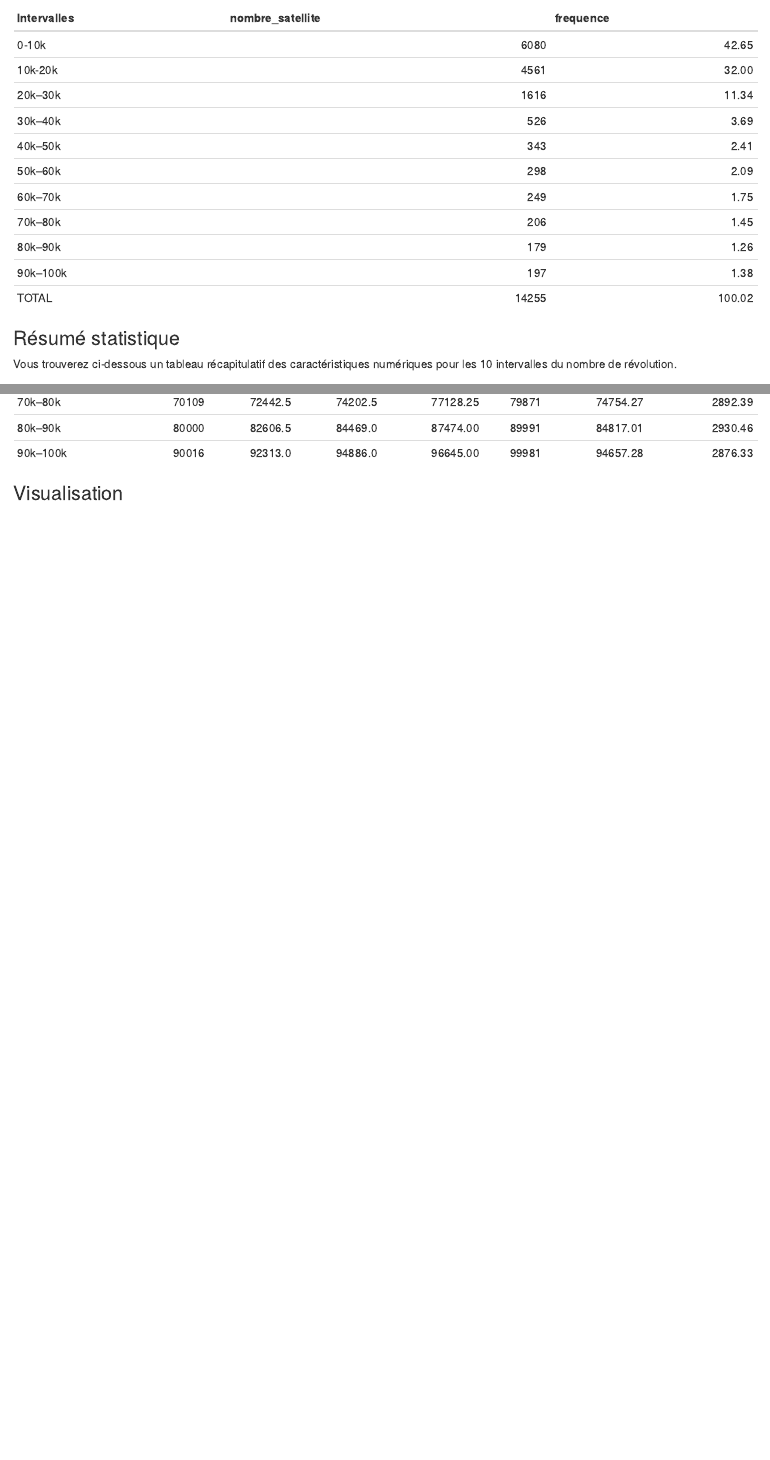
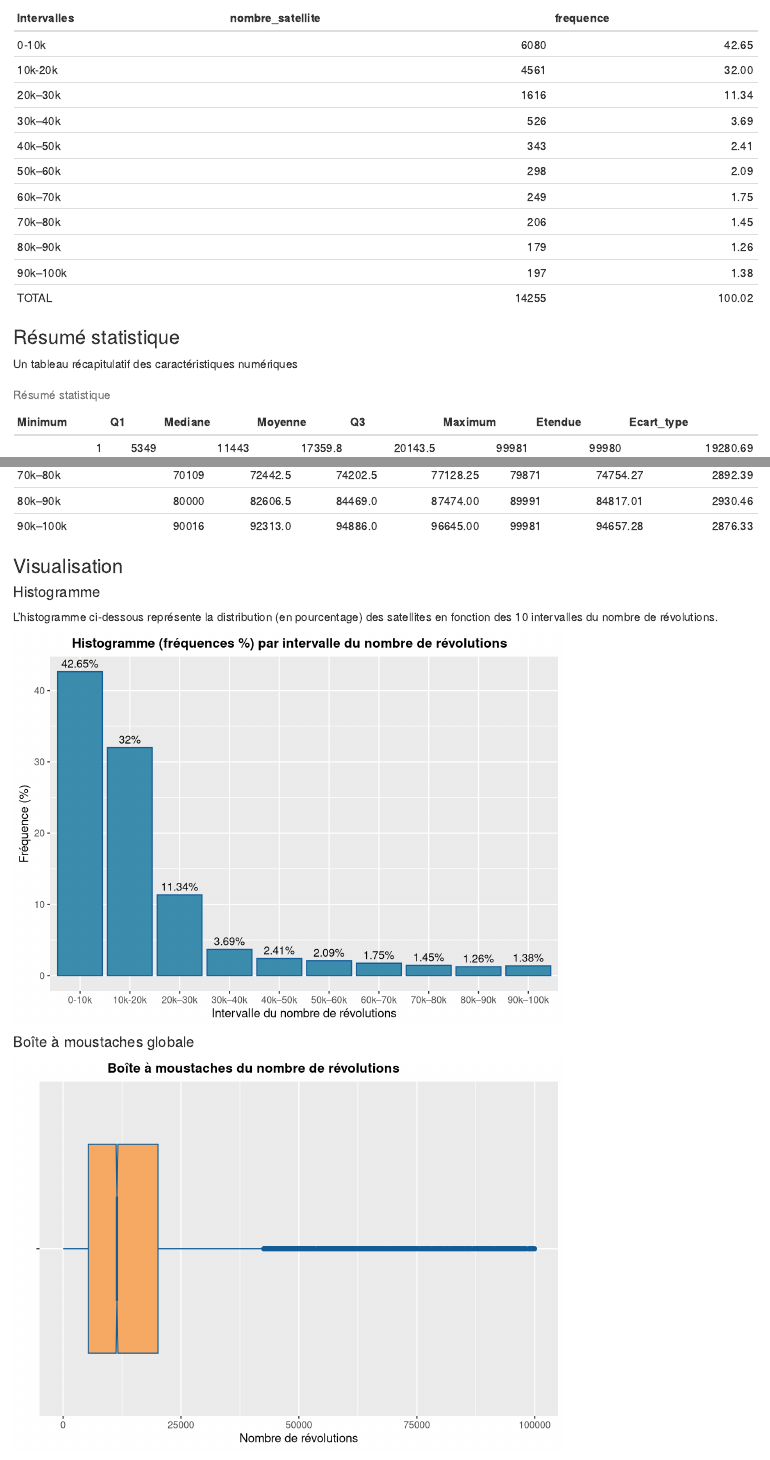
Before and after one commit to nganle2911/sae-satellites, an R Markdown document (analyse-revolution/revolution.Rmd): the page in a window 1100 px wide, from 910 px down before the commit and from 960 px down after it, so that both start at the same text, and a second part further down, joined at a grey line. Rendered offline with R 4.5, knitr and Pandoc, with nearby package versions; drawn as R Markdown's standard HTML page in place of the format the file asks for.

Commit message:
analyse le nombre de révolution - p2

````diff
--- a/analyse-revolution/revolution.Rmd
+++ b/analyse-revolution/revolution.Rmd
@@ -70,6 +71,24 @@ kable(df_groupee_revo_total)
 ```
 
 ### Résumé statistique
+Un tableau récapitulatif des caractéristiques numériques
+```{r,echo=FALSE,warning=FALSE,message=FALSE}
+resume_revo <- df %>%
+  summarise(
+    Minimum = min(Revolution_number, na.rm = TRUE),
+    Q1 = quantile(Revolution_number, 0.25, na.rm = TRUE),
+    Mediane = median(Revolution_number, na.rm = TRUE),
+    Moyenne = round(mean(Revolution_number, na.rm = TRUE), 2),
+    Q3 = quantile(Revolution_number, 0.75, na.rm = TRUE),
+    Maximum = max(Revolution_number, na.rm = TRUE),
+    Etendue = max(Revolution_number, na.rm = TRUE) - min(Revolution_number, na.rm = TRUE),
+    Ecart_type = round(sd(Revolution_number, na.rm = TRUE), 2)
+  )
+
+kable(resume_revo, caption = "Résumé statistique")
+```
+
+
 Vous trouverez ci-dessous un tableau récapitulatif des caractéristiques numériques pour les 10 intervalles du nombre de révolution.
 ```{r,echo=FALSE,warning=FALSE,message=FALSE}
 resume_par_intervalle <- df %>%
@@ -87,7 +106,38 @@ resume_par_intervalle <- df %>%
 kable(resume_par_intervalle)
 ```
 
+
 ### Visualisation
+#### Histogramme
+L'histogramme ci-dessous représente la distribution (en pourcentage) des satellites en fonction des 10 intervalles du nombre de révolutions.
 ```{r,echo=FALSE,warning=FALSE,message=FALSE}
+hist_revo <- ggplot(df_groupee_revo, aes(x = Intervalles, y = frequence)) +
+  geom_bar(stat = "identity", fill = "#3C8DAD", colour = "#125D98") +
+  geom_text(aes(label = paste0(round(frequence, 2), "%")),
+            vjust = -0.5, size = 3.5, color = "black") +
+  labs(title = "Histogramme (fréquences %) par intervalle du nombre de révolutions",
+       x = "Intervalle du nombre de révolutions",
+       y = "Fréquence (%)") +
+  theme(plot.title = element_text(face ="bold", size = 12, hjust = 0.3))
+
+hist_revo
+
+# Sauvegarder en png
+ggsave("hist_revo.png", plot = hist_revo, dpi = 300, width = 6, height = 4.5)
+```
+
+#### Boîte à moustaches globale
+```{r,echo=FALSE,warning=FALSE,message=FALSE}
+boxplot_revo <- ggplot(df, aes(x = "", y = Revolution_number)) +
+  geom_boxplot(fill = "#F5A962", color = "#125D98", notch = TRUE) +
+  coord_flip() +
+  labs(title = "Boîte à moustaches du nombre de révolutions",
+       y = "Nombre de révolutions",
+       x = "") +
+  theme(plot.title = element_text(face ="bold", size = 12, hjust = 0.3))
+
+boxplot_revo
+
+ggsave("boxplot_revo.png", plot = boxplot_revo, dpi = 300, width = 5, height = 2)
 
 ```
````
Also changed, not shown: analyse-revolution/boxplot_revo.png (added), analyse-revolution/hist_revo.png (added), analyse-revolution/revolution.Rmd (3 more changed lines), 3 other files.
